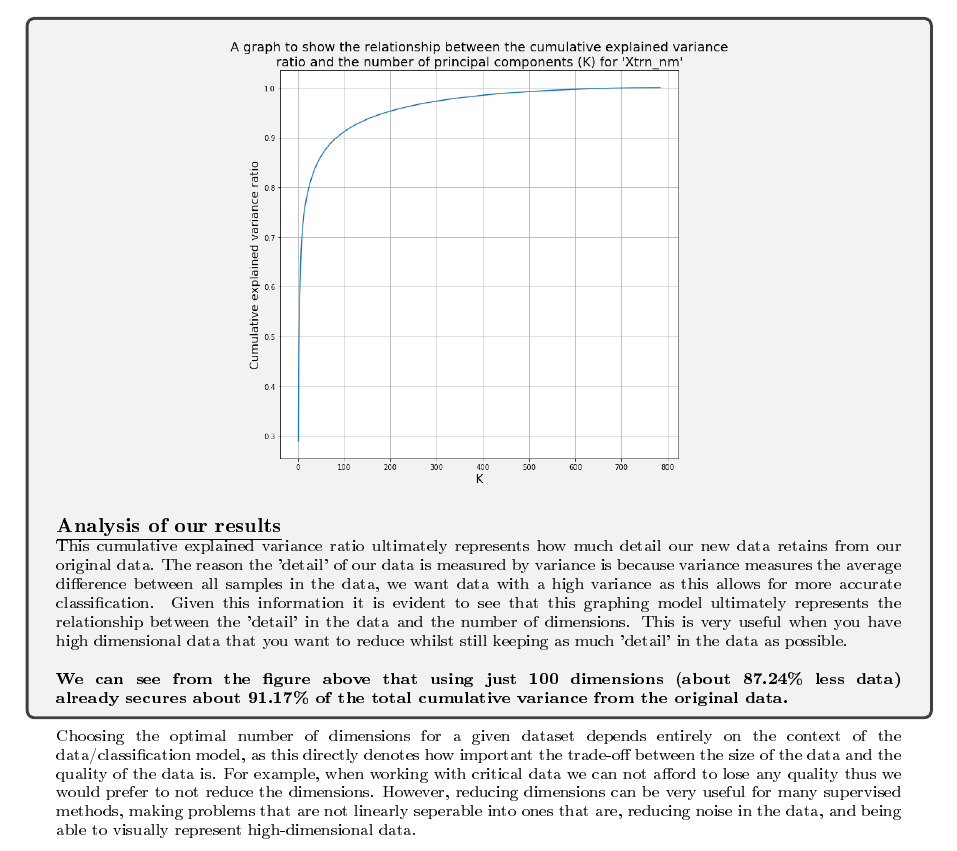
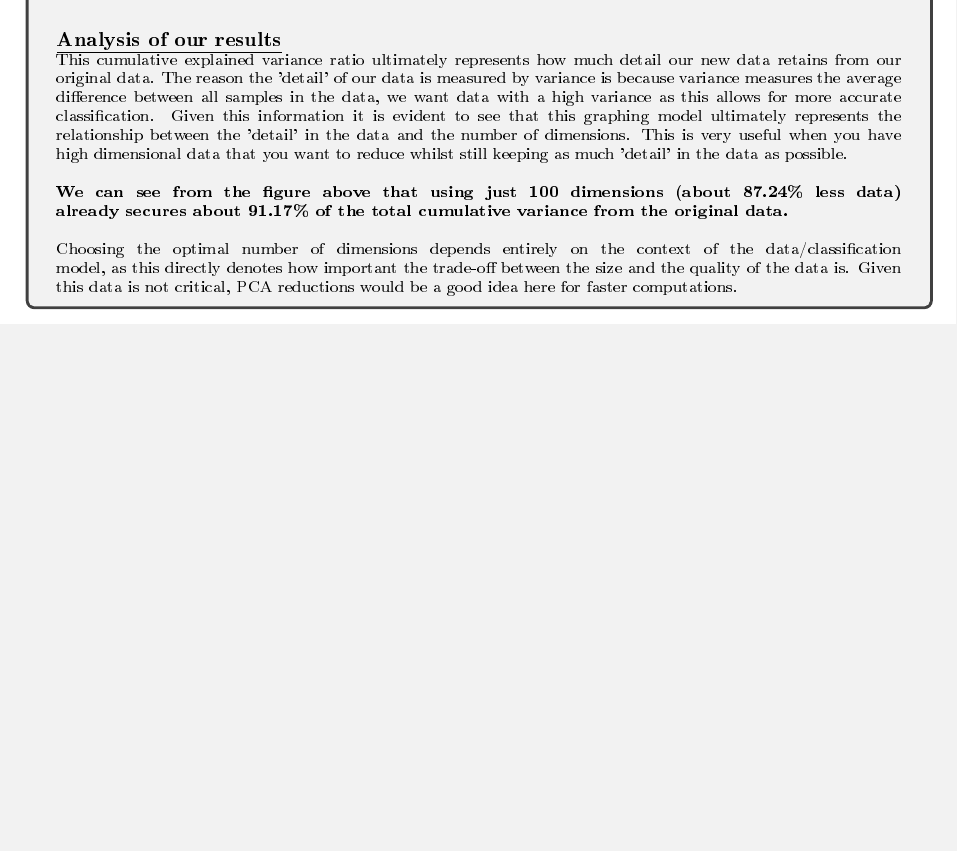
Before and after one commit to hwixley/IAML-cwk2, a LaTeX problem sheet (INFR10069-2020-CW2/Assignment_2.tex): part of page 4 of 19, cut so that both start at the same text, the shorter picture padded with empty space. The pictures show the PDF file INFR10069-2020-CW2/Assignment_2.pdf that the author committed with the source.

```diff
--- a/INFR10069-2020-CW2/Assignment_2.tex
+++ b/INFR10069-2020-CW2/Assignment_2.tex
@@ -185,7 +185,7 @@
 \\
         \textbf{We can see from the figure above that using just 100 dimensions (about 87.24\% less data) already secures about 91.17\% of the total cumulative variance from the original data.}\\
 \\
-        Choosing the optimal number of dimensions for a given dataset depends entirely on the context of the data/classification model, as this directly denotes how important the trade-off between the size of the data and the quality of the data is. For example, when working with critical data we can not afford to lose any quality thus we would prefer to not reduce the dimensions. However, reducing dimensions can be very useful for many supervised methods, making problems that are not linearly seperable into ones that are, reducing noise in the data, and being able to visually represent high-dimensional data.
+        Choosing the optimal number of dimensions depends entirely on the context of the data/classification model, as this directly denotes how important the trade-off between the size and the quality of the data is. Given this data is not critical, PCA reductions would be a good idea here for faster computations.%For example, when working with critical data we can not afford to lose any quality thus we would prefer to not reduce the dimensions. However, reducing dimensions can be very useful for many supervised methods, making problems that are not linearly seperable into ones that are, reducing noise in the data, and being able to visually represent high-dimensional data.
         }
       \end{answerbox}
 
```
Also changed, not shown: INFR10069-2020-CW2/Assignment_2.pdf, INFR10069-2020-CW2/images/q14.png, 2 other files.
